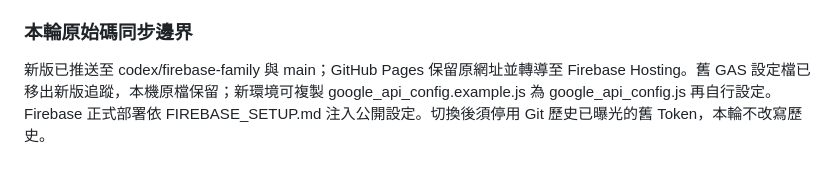
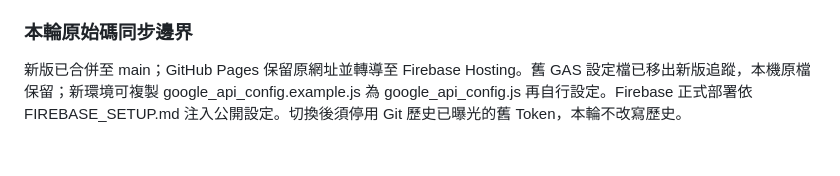
Before and after one commit to lianghao02/Calendar-Card-App, a Markdown page: README.md, the part around the change. GitHub-like rendering.

Commit message:
docs: 修正已刪除分支 codex/firebase-family 的過時說明
Co-Authored-By: Claude Sonnet 5.5 <noreply@anthropic.com>

```diff
--- a/README.md
+++ b/README.md
@@ -95,4 +95,4 @@ API 錯誤處理、日期解析／驗證與本機服務入口等修正見 [CHANG
 
 ### 本輪原始碼同步邊界
 
-新版已推送至 codex/firebase-family 與 main；GitHub Pages 保留原網址並轉導至 Firebase Hosting。舊 GAS 設定檔已移出新版追蹤，本機原檔保留；新環境可複製 google_api_config.example.js 為 google_api_config.js 再自行設定。Firebase 正式部署依 FIREBASE_SETUP.md 注入公開設定。切換後須停用 Git 歷史已曝光的舊 Token，本輪不改寫歷史。
+新版已合併至 main；GitHub Pages 保留原網址並轉導至 Firebase Hosting。舊 GAS 設定檔已移出新版追蹤，本機原檔保留；新環境可複製 google_api_config.example.js 為 google_api_config.js 再自行設定。Firebase 正式部署依 FIREBASE_SETUP.md 注入公開設定。切換後須停用 Git 歷史已曝光的舊 Token，本輪不改寫歷史。
```
Also changed, not shown: CHANGELOG.md (+1 -1 lines), HANDOFF.md (+2 -0 lines).
